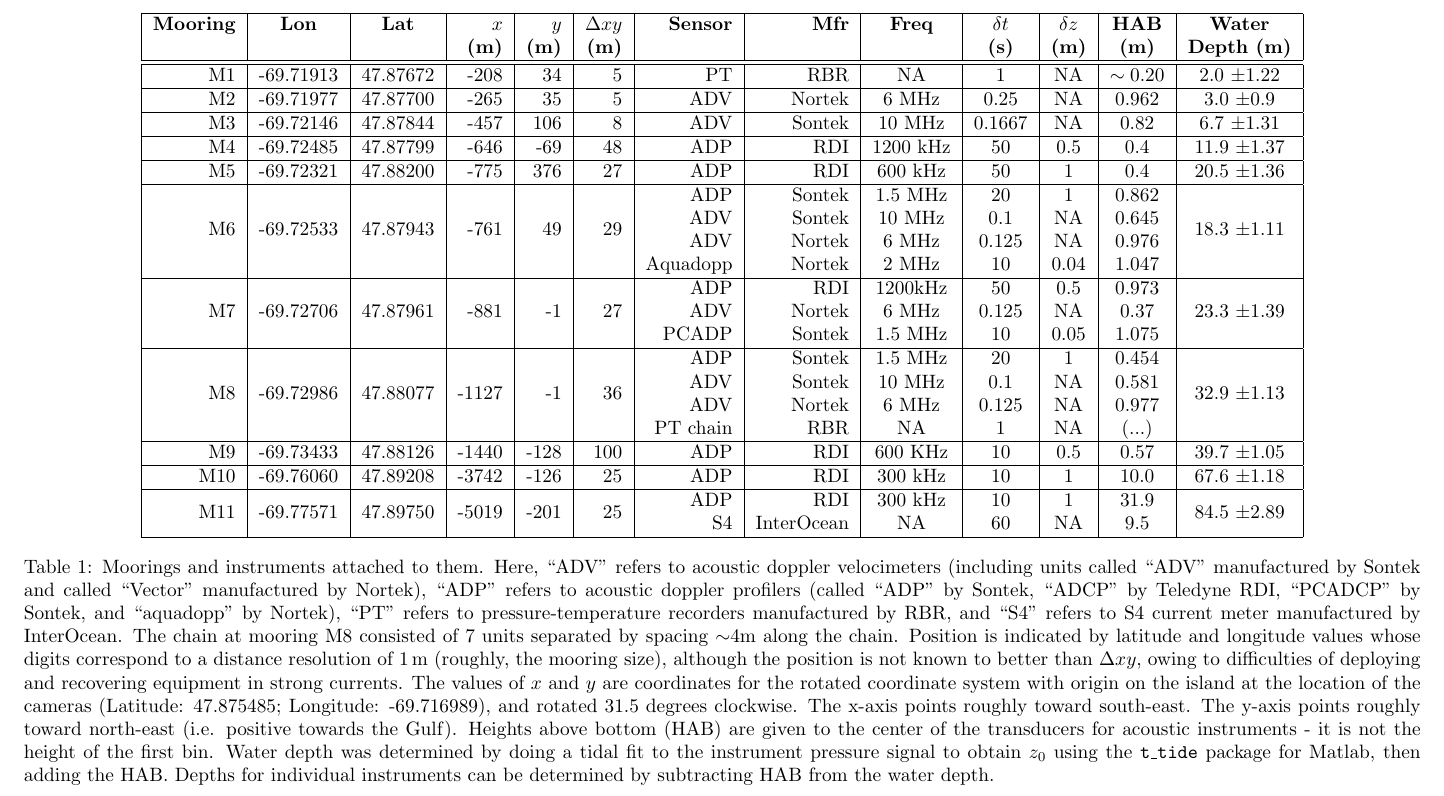
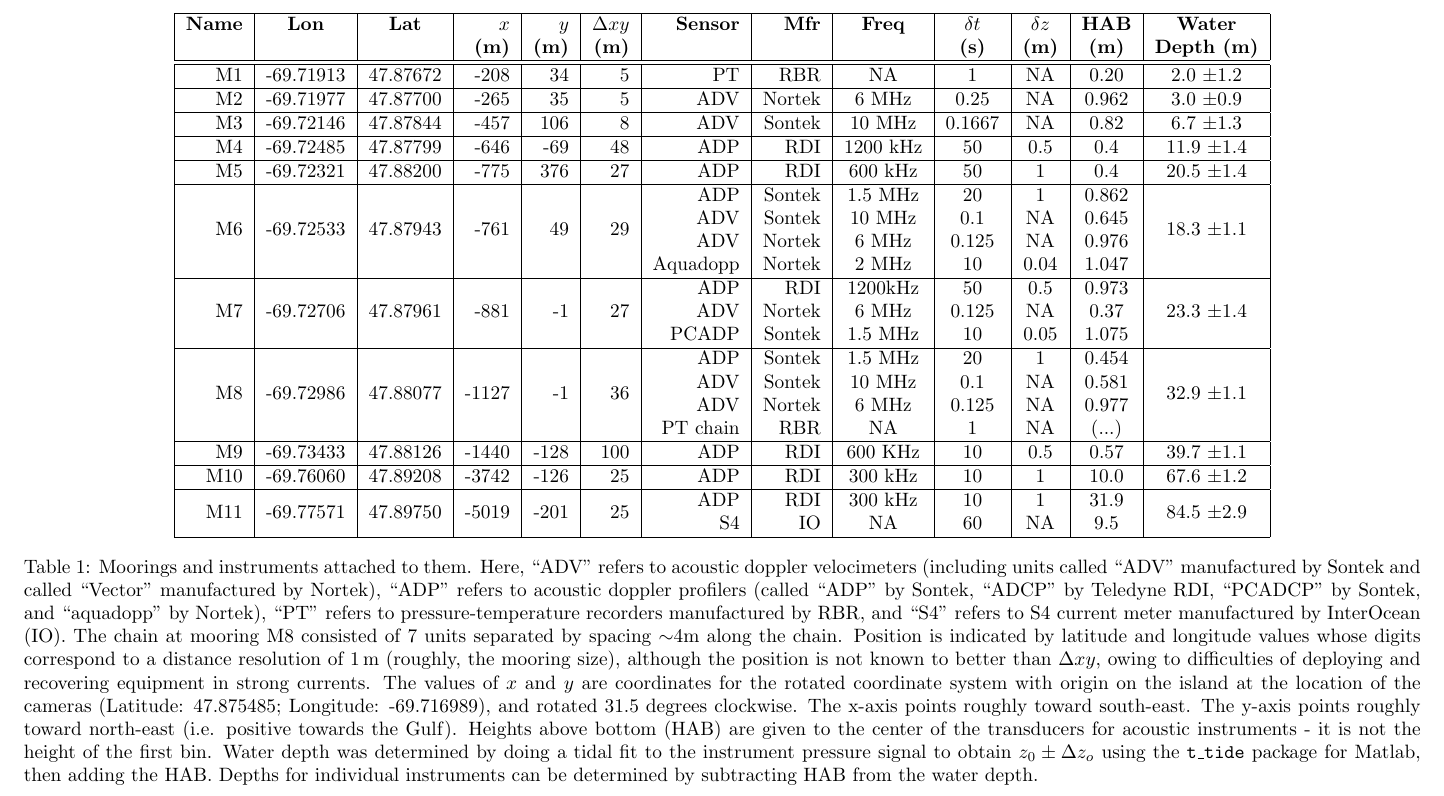
Before and after one commit to richardsc/sleiwex_mooring_table, a LaTeX document (mooring_table.tex): part of the page, cut so that both start at the same text. Compiled offline with pdfLaTeX.

Commit message:
Updated caption and sigfigs in water depth

```diff
--- a/mooring_table.tex
+++ b/mooring_table.tex
@@ -24,28 +24,28 @@
   \label{t:mooring_table}
   \centering
   \begin{tabular}{|r|c|c|r|r|r|r|r|c|c|c|c|c|c|} \hline
-    {\bf Mooring}       & {\bf Lon}                  & {\bf Lat}                 & $x$                    & $y$                  & $\Delta xy$         & {\bf Sensor} &{\bf Mfr}   & {\bf Freq}&$\delta t$ &$\delta z$& {\bf HAB}  & {\bf Water}                        \\
+    {\bf Name}          & {\bf Lon}                  & {\bf Lat}                 & $x$                    & $y$                  & $\Delta xy$         & {\bf Sensor} &{\bf Mfr}   & {\bf Freq}&$\delta t$ &$\delta z$& {\bf HAB}  & {\bf Water}                        \\
     ~                   &                            &                           & {\bf (m)}              & {\bf (m)}            & {\bf (m)}           &              &            &           & {\bf (s)} & {\bf (m)}& {\bf (m)}  & {\bf Depth (m)}                    \\\hline \hline
-    M1                  & -69.71913                  & 47.87672                  & -208                   & 34                   & 5                   & PT           & RBR        & NA        & 1         & NA       & $\sim0.20$ &  2.0 $\pm$1.22                     \\\hline
+    M1                  & -69.71913                  & 47.87672                  & -208                   & 34                   & 5                   & PT           & RBR        & NA        & 1         & NA       & 0.20       &  2.0 $\pm$1.2                      \\\hline
     M2                  & -69.71977                  & 47.87700                  & -265                   & 35                   & 5                   & ADV          & Nortek     & 6 MHz     & 0.25      & NA       & 0.962      &  3.0 $\pm$0.9                      \\\hline %SN1072
-    M3                  & -69.72146                  & 47.87844                  & -457                   & 106                  & 8                   & ADV          & Sontek     & 10 MHz    & 0.1667    & NA       & 0.82       &  6.7 $\pm$1.31                     \\\hline
-    M4                  & -69.72485                  & 47.87799                  & -646                   & -69                  & 48                  & ADP          & RDI        & 1200 kHz  & 50        & 0.5      & 0.4        &  11.9 $\pm$1.37                    \\\hline
-    M5                  & -69.72321                  & 47.88200                  & -775                   & 376                  & 27                  & ADP          & RDI        & 600 kHz   & 50        & 1        & 0.4        &  20.5 $\pm$1.36                    \\\hline
-    \multirow{4}{*}{M6} & \multirow{4}{*}{-69.72533} & \multirow{4}{*}{47.87943} & \multirow{4}{*}{-761}  & \multirow{4}{*}{49}  & \multirow{4}{*}{29} & ADP          & Sontek     & 1.5 MHz   & 20        & 1        & 0.862      &  \multirow{4}{*}{18.3 $\pm$1.11}   \\
+    M3                  & -69.72146                  & 47.87844                  & -457                   & 106                  & 8                   & ADV          & Sontek     & 10 MHz    & 0.1667    & NA       & 0.82       &  6.7 $\pm$1.3                      \\\hline
+    M4                  & -69.72485                  & 47.87799                  & -646                   & -69                  & 48                  & ADP          & RDI        & 1200 kHz  & 50        & 0.5      & 0.4        &  11.9 $\pm$1.4                     \\\hline
+    M5                  & -69.72321                  & 47.88200                  & -775                   & 376                  & 27                  & ADP          & RDI        & 600 kHz   & 50        & 1        & 0.4        &  20.5 $\pm$1.4                     \\\hline
+    \multirow{4}{*}{M6} & \multirow{4}{*}{-69.72533} & \multirow{4}{*}{47.87943} & \multirow{4}{*}{-761}  & \multirow{4}{*}{49}  & \multirow{4}{*}{29} & ADP          & Sontek     & 1.5 MHz   & 20        & 1        & 0.862      &  \multirow{4}{*}{18.3 $\pm$1.1}    \\
     ~                   &                            &                           &                        &                      &                     & ADV          & Sontek     & 10 MHz    & 0.1       & NA       & 0.645      &                                    \\
     ~                   &                            &                           &                        &                      &                     & ADV          & Nortek     & 6 MHz     & 0.125     & NA       & 0.976      &                                    \\ % SN 1943
     ~                   &                            &                           &                        &                      &                     & Aquadopp     & Nortek     & 2 MHz     & 10        & 0.04     & 1.047      &                                    \\\hline
-    \multirow{3}{*}{M7} & \multirow{3}{*}{-69.72706} & \multirow{3}{*}{47.87961} & \multirow{3}{*}{-881}  & \multirow{3}{*}{-1}  & \multirow{3}{*}{27} & ADP          & RDI        & 1200kHz   & 50        & 0.5      & 0.973      &  \multirow{3}{*}{23.3 $\pm$1.39}   \\
+    \multirow{3}{*}{M7} & \multirow{3}{*}{-69.72706} & \multirow{3}{*}{47.87961} & \multirow{3}{*}{-881}  & \multirow{3}{*}{-1}  & \multirow{3}{*}{27} & ADP          & RDI        & 1200kHz   & 50        & 0.5      & 0.973      &  \multirow{3}{*}{23.3 $\pm$1.4}    \\
     ~                   &                            &                           &                        &                      &                     & ADV          & Nortek     & 6 MHz     & 0.125     & NA       & 0.37       &                                    \\ % SN1063
     ~                   &                            &                           &                        &                      &                     & PCADP        & Sontek     & 1.5 MHz   & 10        & 0.05     & 1.075      &                                    \\\hline
-    \multirow{4}{*}{M8} & \multirow{4}{*}{-69.72986} & \multirow{4}{*}{47.88077} & \multirow{4}{*}{-1127} & \multirow{4}{*}{-1}  & \multirow{4}{*}{36} & ADP          & Sontek     & 1.5 MHz   & 20        & 1        & 0.454      &  \multirow{4}{*}{32.9 $\pm$1.13}   \\
+    \multirow{4}{*}{M8} & \multirow{4}{*}{-69.72986} & \multirow{4}{*}{47.88077} & \multirow{4}{*}{-1127} & \multirow{4}{*}{-1}  & \multirow{4}{*}{36} & ADP          & Sontek     & 1.5 MHz   & 20        & 1        & 0.454      &  \multirow{4}{*}{32.9 $\pm$1.1}    \\
     ~                   &                            &                           &                        &                      &                     & ADV          & Sontek     & 10 MHz    & 0.1       & NA       & 0.581      &                                    \\
     ~                   &                            &                           &                        &                      &                     & ADV          & Nortek     & 6 MHz     & 0.125     & NA       & 0.977      &                                    \\ % SN1936
     ~                   &                            &                           &                        &                      &                     & PT chain     & RBR        & NA        & 1         & NA       & (...)      &                                    \\\hline
-    M9                  & -69.73433                  & 47.88126                  & -1440                  & -128                 & 100                 & ADP          & RDI        & 600 KHz   & 10        & 0.5      & 0.57       &  39.7 $\pm$1.05                    \\\hline
-    M10                 & -69.76060                  & 47.89208                  & -3742                  & -126                 & 25                  & ADP          & RDI        & 300 kHz   & 10        & 1        & 10.0       &  67.6 $\pm$1.18                    \\\hline
-    \multirow{2}{*}{M11}& \multirow{2}{*}{-69.77571} & \multirow{2}{*}{47.89750} & \multirow{2}{*}{-5019} & \multirow{2}{*}{-201}& \multirow{2}{*}{25} & ADP          & RDI        & 300 kHz   & 10        & 1        & 31.9       &  \multirow{2}{*}{84.5 $\pm$2.89}   \\
-    ~                   &                            &                           &                        &                      &                     & S4           & InterOcean & NA        & 60        & NA       & 9.5        &                                    \\\hline
+    M9                  & -69.73433                  & 47.88126                  & -1440                  & -128                 & 100                 & ADP          & RDI        & 600 KHz   & 10        & 0.5      & 0.57       &  39.7 $\pm$1.1                     \\\hline
+    M10                 & -69.76060                  & 47.89208                  & -3742                  & -126                 & 25                  & ADP          & RDI        & 300 kHz   & 10        & 1        & 10.0       &  67.6 $\pm$1.2                     \\\hline
+    \multirow{2}{*}{M11}& \multirow{2}{*}{-69.77571} & \multirow{2}{*}{47.89750} & \multirow{2}{*}{-5019} & \multirow{2}{*}{-201}& \multirow{2}{*}{25} & ADP          & RDI        & 300 kHz   & 10        & 1        & 31.9       &  \multirow{2}{*}{84.5 $\pm$2.9}    \\
+    ~                   &                            &                           &                        &                      &                     & S4           & IO         & NA        & 60        & NA       & 9.5        &                                    \\\hline
  \end{tabular}
 
  \caption{Moorings and instruments attached to them.  Here, ``ADV''
@@ -55,7 +55,7 @@
    (called ``ADP'' by Sontek, ``ADCP'' by Teledyne RDI, ``PCADCP'' by
    Sontek, and ``aquadopp'' by Nortek), ``PT'' refers to
    pressure-temperature recorders manufactured by RBR, and ``S4''
-   refers to S4 current meter manufactured by InterOcean.  The chain at
+   refers to S4 current meter manufactured by InterOcean (IO).  The chain at
    mooring M8 consisted of 7 units separated by spacing $\sim$4m along
    the chain.  Position is indicated by latitude and longitude values
    whose digits correspond to a distance resolution of 1\,m (roughly,
@@ -70,8 +70,9 @@
    bottom (HAB) are given to the center of the transducers for
    acoustic instruments - it is not the height of the first bin. Water
    depth was determined by doing a tidal fit to the instrument
-   pressure signal to obtain $z_0$ using the {\tt t\_tide} package for
-   Matlab, then adding the HAB. Depths for individual instruments can
-   be determined by subtracting HAB from the water depth.}
+   pressure signal to obtain $z_0 \pm \Delta z_o$ using the {\tt
+     t\_tide} package for Matlab, then adding the HAB. Depths for
+   individual instruments can be determined by subtracting HAB from
+   the water depth.}
 \end{table}
 \end{document}
```
